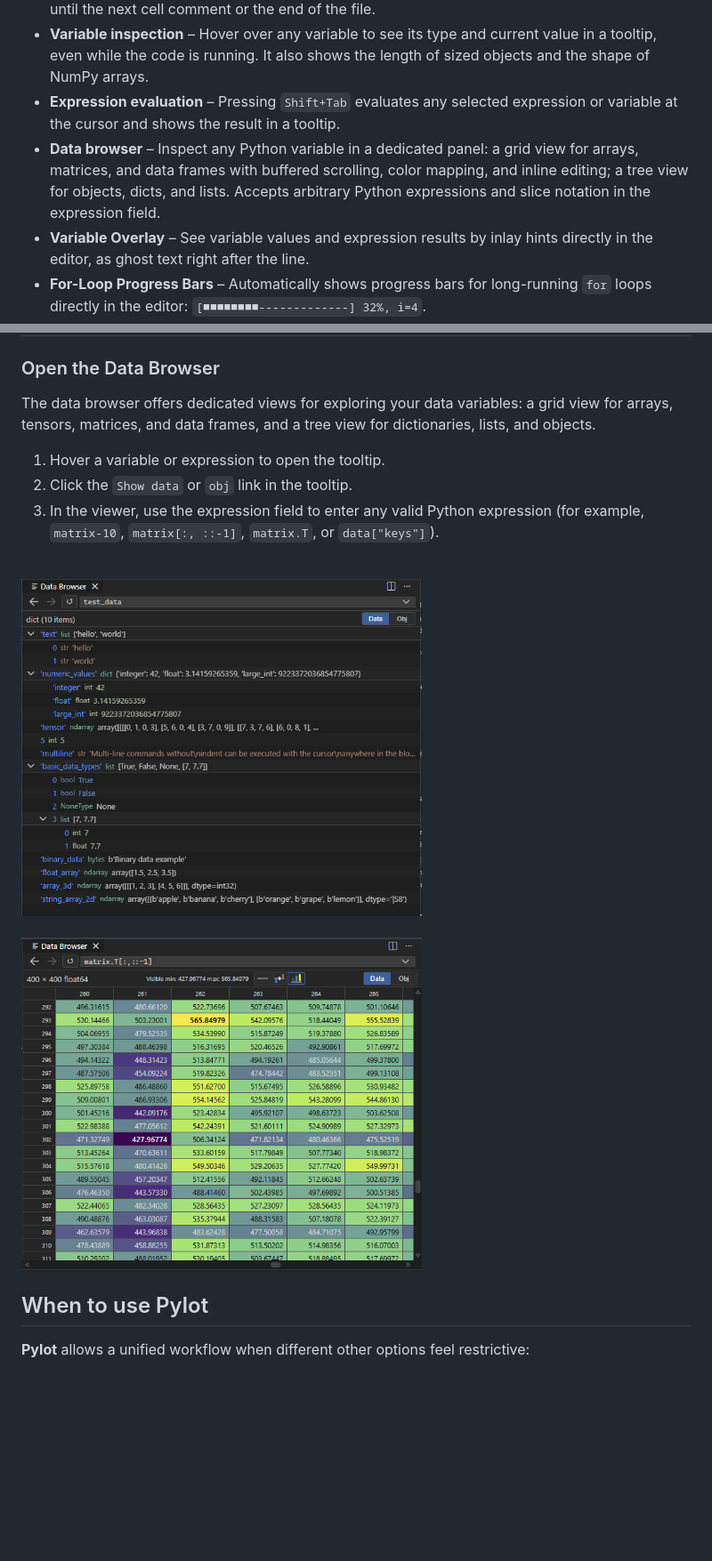
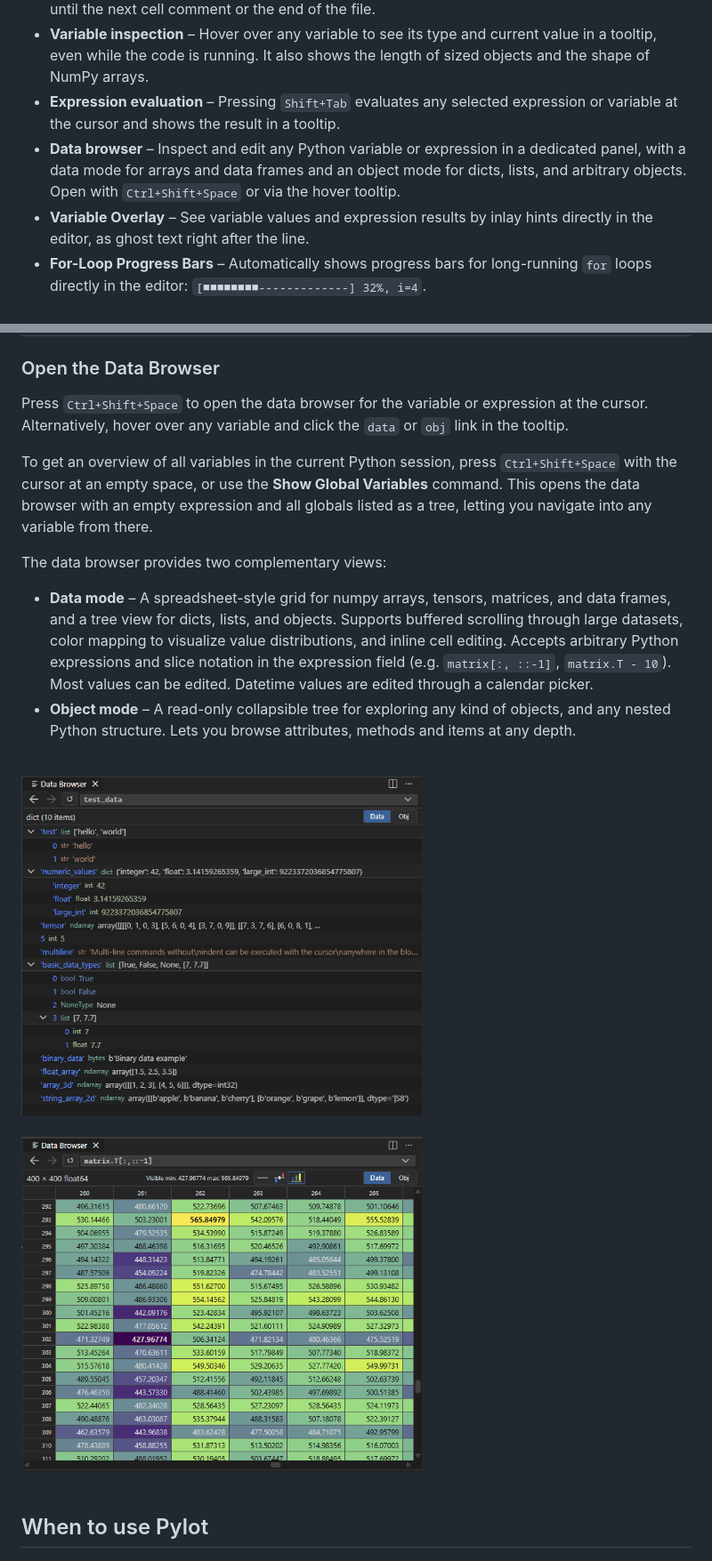
Before and after one commit to bitagoras/pylot, a Markdown page: README.md, 2 parts joined by grey strips. Shown at 89% size. Drawn GitHub-style; pictures changed too: data_browser.png (deleted), resources/doc/data_browser.png (added); blank space fills up the shorter version.

Commit message:
Enhanced data browser for datetimes, pandas frames

```diff
--- a/README.md
+++ b/README.md
@@ -14,7 +14,7 @@ Run Python code directly from the editor with smart selection and visual line ma
 - **Cell execution** – `Shift+Enter` at a cell comment, which starts with `#%`, executes the entire cell until the next cell comment or the end of the file.
 - **Variable inspection** – Hover over any variable to see its type and current value in a tooltip, even while the code is running. It also shows the length of sized objects and the shape of NumPy arrays.
 - **Expression evaluation** – Pressing `Shift+Tab` evaluates any selected expression or variable at the cursor and shows the result in a tooltip.
-- **Data browser** – Inspect any Python variable in a dedicated panel: a grid view for arrays, matrices, and data frames with buffered scrolling, color mapping, and inline editing; a tree view for objects, dicts, and lists. Accepts arbitrary Python expressions and slice notation in the expression field.
+- **Data browser** – Inspect and edit any Python variable or expression in a dedicated panel, with a data mode for arrays and data frames and an object mode for dicts, lists, and arbitrary objects. Open with `Ctrl+Shift+Space` or via the hover tooltip.
 - **Variable Overlay** – See variable values and expression results by inlay hints directly in the editor, as ghost text right after the line.
 - **For-Loop Progress Bars** – Automatically shows progress bars for long-running `for` loops directly in the editor: `[■■■■■■■■‑‑‑‑‑‑‑‑‑‑‑‑‑] 32%, i=4`.
 - **Live Watches** – Add `#?` at the end of an assignment or expression line to show live inlay updates for that line while it executes.
@@ -49,17 +49,20 @@ Run Python code directly from the editor with smart selection and visual line ma
 
 ### Open the Data Browser
 
-The data browser offers dedicated views for exploring your data variables: a grid view for arrays, tensors, matrices, and data frames, and a tree view for dictionaries, lists, and objects.
+Press `Ctrl+Shift+Space` to open the data browser for the variable or expression at the cursor. Alternatively, hover over any variable and click the `data` or `obj` link in the tooltip.
 
-1. Hover a variable or expression to open the tooltip.
-2. Click the `Show data` or `obj` link in the tooltip.
-3. In the viewer, use the expression field to enter any valid Python expression (for example, `matrix-10`, `matrix[:, ::-1]`, `matrix.T`, or `data["keys"]`).
+To get an overview of all variables in the current Python session, press `Ctrl+Shift+Space` with the cursor at an empty space, or use the **Show Global Variables** command. This opens the data browser with an empty expression and all globals listed as a tree, letting you navigate into any variable from there.
+
+The data browser provides two complementary views:
+
+- **Data mode** – A spreadsheet-style grid for numpy arrays, tensors, matrices, and data frames, and a tree view for dicts, lists, and objects. Supports buffered scrolling through large datasets, color mapping to visualize value distributions, and inline cell editing. Accepts arbitrary Python expressions and slice notation in the expression field (e.g. `matrix[:, ::-1]`, `matrix.T - 10`). Most values can be edited. Datetime values are edited through a calendar picker.
+- **Object mode** – A read-only collapsible tree for exploring any kind of objects, and any nested Python structure. Lets you browse attributes, methods and items at any depth.
 
 <br>
 <div align="left">
-<img src="data_browser.png" alt="Data browser array view" width="450" />
+<img src="resources/doc/data_browser.png" alt="Data browser array view" width="450" />
 </div>
 <br>
 <div align="left">
-<img src="array_view.png" alt="Array viewer screen shot" width="450" />
+<img src="resources/doc/array_view.png" alt="Array viewer screen shot" width="450" />
 </div>
```
Also changed, not shown: other parts of README.md (+1 -0 lines), CHANGELOG.md (+14 -0 lines), resources/doc/array_view.png (renamed from array_view.png), resources/doc/dataframe_view.png (added), resources/doc/date_picker.png (added), 4 other files.
